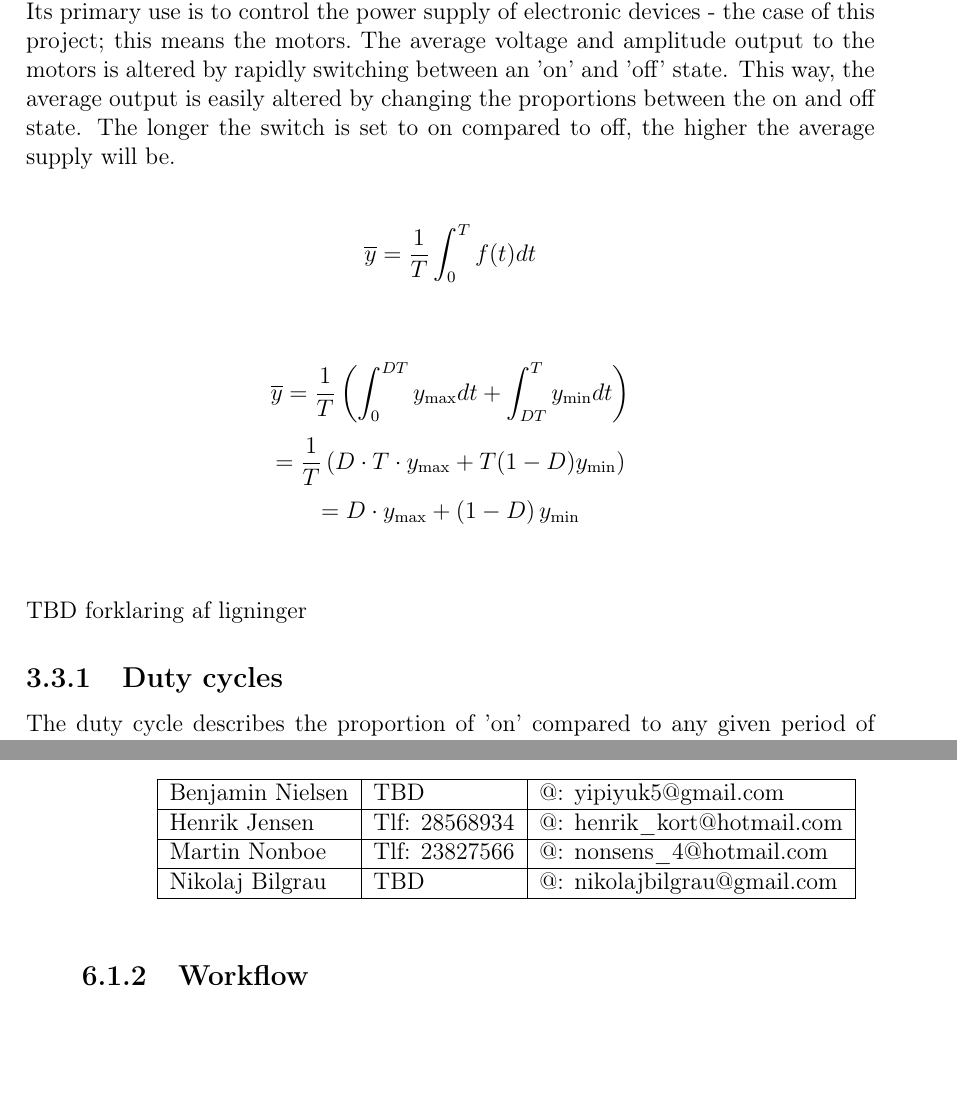
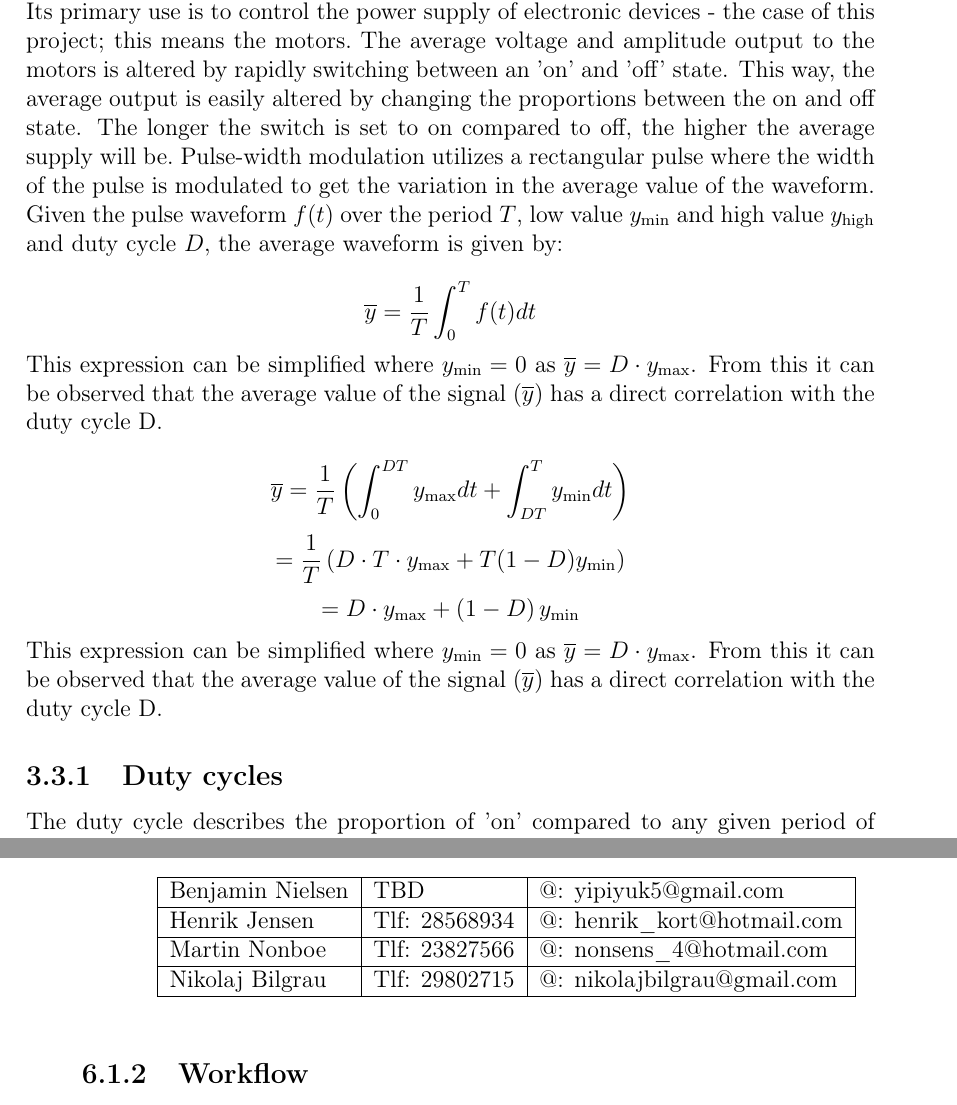
Before and after one commit to Yipiyuk/UCNG2P3, a LaTeX thesis (Rapport/rapport.tex, which reads Rapport/contents/appendices/groupcollab.tex, Rapport/contents/software/softwaredesc.tex): two parts of pages 14 and 17 of 20, joined at a grey line, cut so that both start at the same text, the shorter picture padded with empty space. Compiled offline with pdfLaTeX.

Commit message:
PWM up to date
Har også tilført mit nr.

```diff
--- a/Rapport/contents/appendices/groupcollab.tex
+++ b/Rapport/contents/appendices/groupcollab.tex
@@ -9,7 +9,7 @@
 Benjamin Nielsen & TBD           & @: yipiyuk5@gmail.com       \\ \hline
 Henrik Jensen    & Tlf: 28568934 & @: henrik\_kort@hotmail.com \\ \hline
 Martin Nonboe    & Tlf: 23827566 & @: nonsens\_4@hotmail.com   \\ \hline
-Nikolaj Bilgrau  & TBD           & @: nikolajbilgrau@gmail.com \\ \hline
+Nikolaj Bilgrau  & Tlf: 29802715 & @: nikolajbilgrau@gmail.com \\ \hline
 \end{tabular}
 \end{table}
 
--- a/Rapport/contents/software/softwaredesc.tex
+++ b/Rapport/contents/software/softwaredesc.tex
@@ -132,15 +132,18 @@ Table 3.1 gives an informative overview of what the different parameters does wh
 \section{Description of the Pulse Width Modulator - PWM}
 
 A pulse width modulation technique used to encode a message into a pulsing signal. Its primary use is to control the power supply of electronic devices - the case of this project; this means the motors.\
-The average voltage and amplitude output to the motors is altered by rapidly switching between an 'on' and 'off' state. This way, the average output is easily altered by changing the proportions between the on and off state. The longer the switch is set to on compared to off, the higher the average supply will be.\\
+The average voltage and amplitude output to the motors is altered by rapidly switching between an 'on' and 'off' state. This way, the average output is easily altered by changing the proportions between the on and off state. The longer the switch is set to on compared to off, the higher the average supply will be.\
+Pulse-width modulation utilizes a rectangular pulse where the width of the pulse is modulated to get the variation in the average value of the waveform.\ Given the pulse waveform $f(t)$ over the period $T$, low value $y_\mathrm{min}$ and high value $y_\mathrm{high}$ and duty cycle $D$, the average waveform is given by:
 
-$$\overline{y}=\frac{1}{T}\int_{0}^{T}f(t)dt$$\\
+$$\overline{y}=\frac{1}{T}\int_{0}^{T}f(t)dt$$\
+
+This expression can be simplified where $y_\mathrm{min}=0$ as $\overline{y}=D \cdot y_\mathrm{max}$. From this it can be observed that the average value of the signal $(\overline{y})$ has a direct correlation with the duty cycle D.
 
  $$\overline{y}=\frac{1}{T}\left(\int_{0}^{DT}y_\mathrm{max}dt+\int_{DT}^{T}y_\mathrm{min}dt\right)$$
  $$=\frac{1}{T}\left(D \cdot T \cdot y_\mathrm{max}+T(1-D)y_\mathrm{min}\right)$$
- $$=D \cdot y_\mathrm{max}+\left(1-D\right)y_\mathrm{min}$$\\
+ $$=D \cdot y_\mathrm{max}+\left(1-D\right)y_\mathrm{min}$$\
 
- TBD forklaring af ligninger
+This expression can be simplified where $y_\mathrm{min}=0$ as $\overline{y}=D \cdot y_\mathrm{max}$. From this it can be observed that the average value of the signal $(\overline{y})$ has a direct correlation with the duty cycle D.
 
 \subsection{Duty cycles}
  The duty cycle describes the proportion of 'on' compared to any given period of runtime for the device. The duty cycle is described as a percentage, where 100\% means that it's turned on the entire time, where 10\% would be a tenth of the time.\\
```
Also changed, not shown: Rapport/rapport.pdf.
